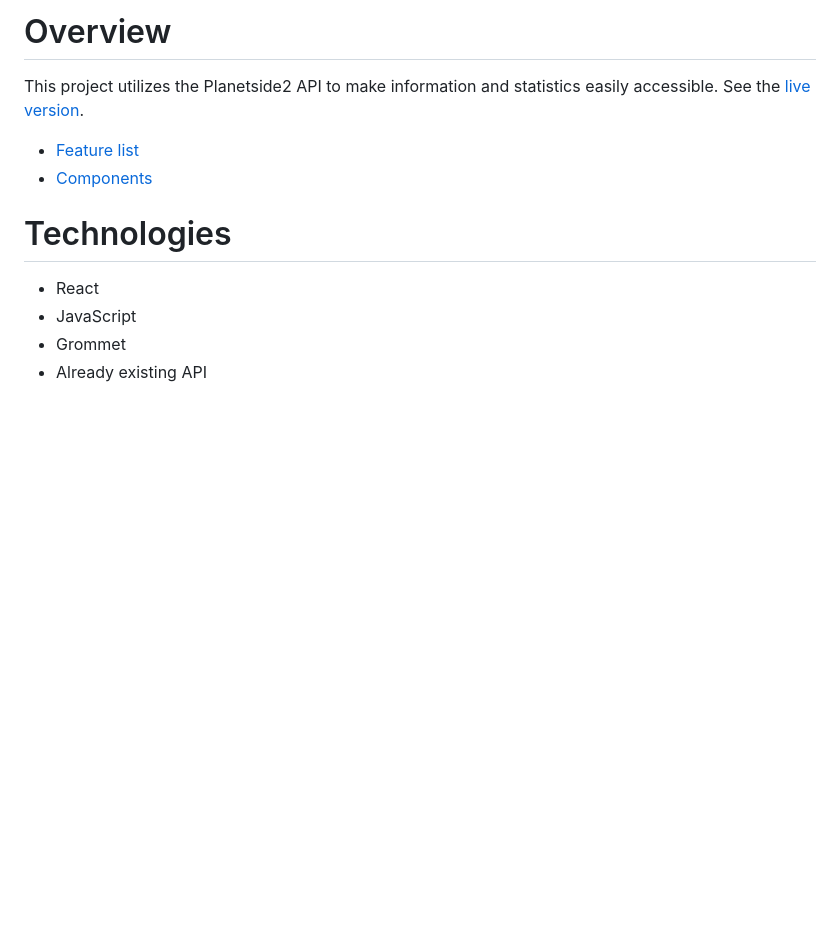
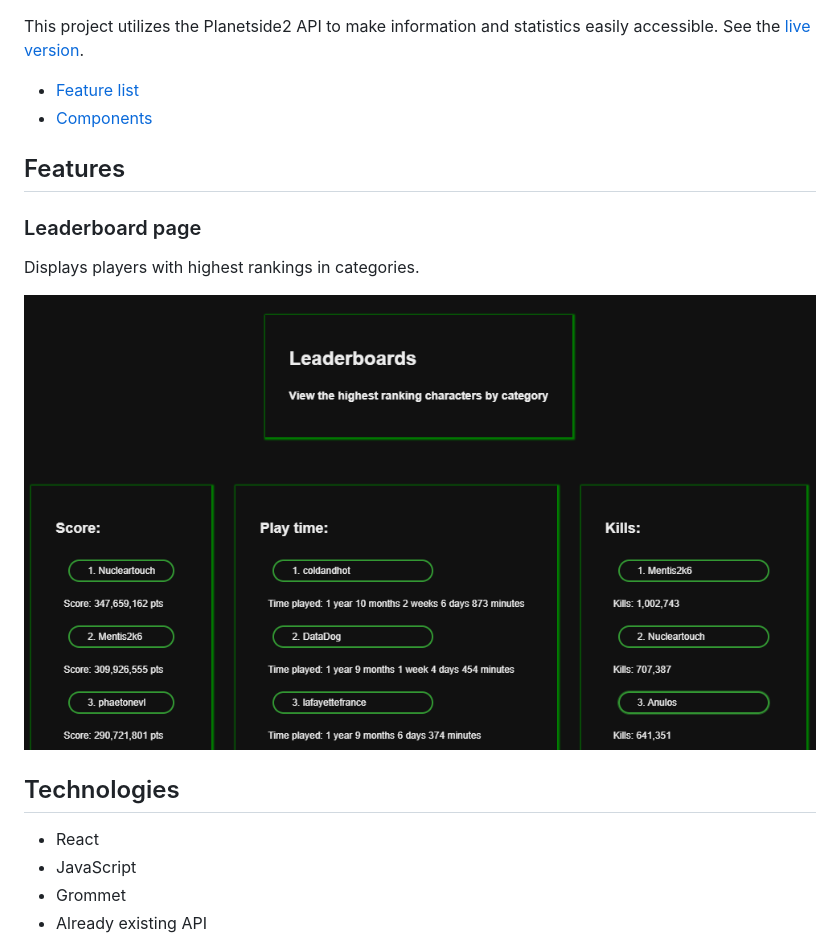
Before and after one commit to smclaughlan/psstats, a Markdown page: README.md, the part around the change. Rendered like a GitHub page; pictures changed too: documentation/images/leaderboard.png (added); blank space fills up the shorter version.

```diff
--- a/README.md
+++ b/README.md
@@ -1,11 +1,17 @@
-# Overview
-
 This project utilizes the Planetside2 API to make information and statistics easily accessible. See the [live version](https://psstats.herokuapp.com/).
 
 * [Feature list](https://github.com/smclaughlan/psstats/blob/master/documentation/feature-list/features.md)
 * [Components](https://github.com/smclaughlan/psstats/blob/master/documentation/feature-packet/components.md)
 
-# Technologies
+## Features
+
+### Leaderboard page
+
+Displays players with highest rankings in categories.
+
+![](documentation/images/leaderboard.png)
+
+## Technologies
 
 * React
 * JavaScript
```
